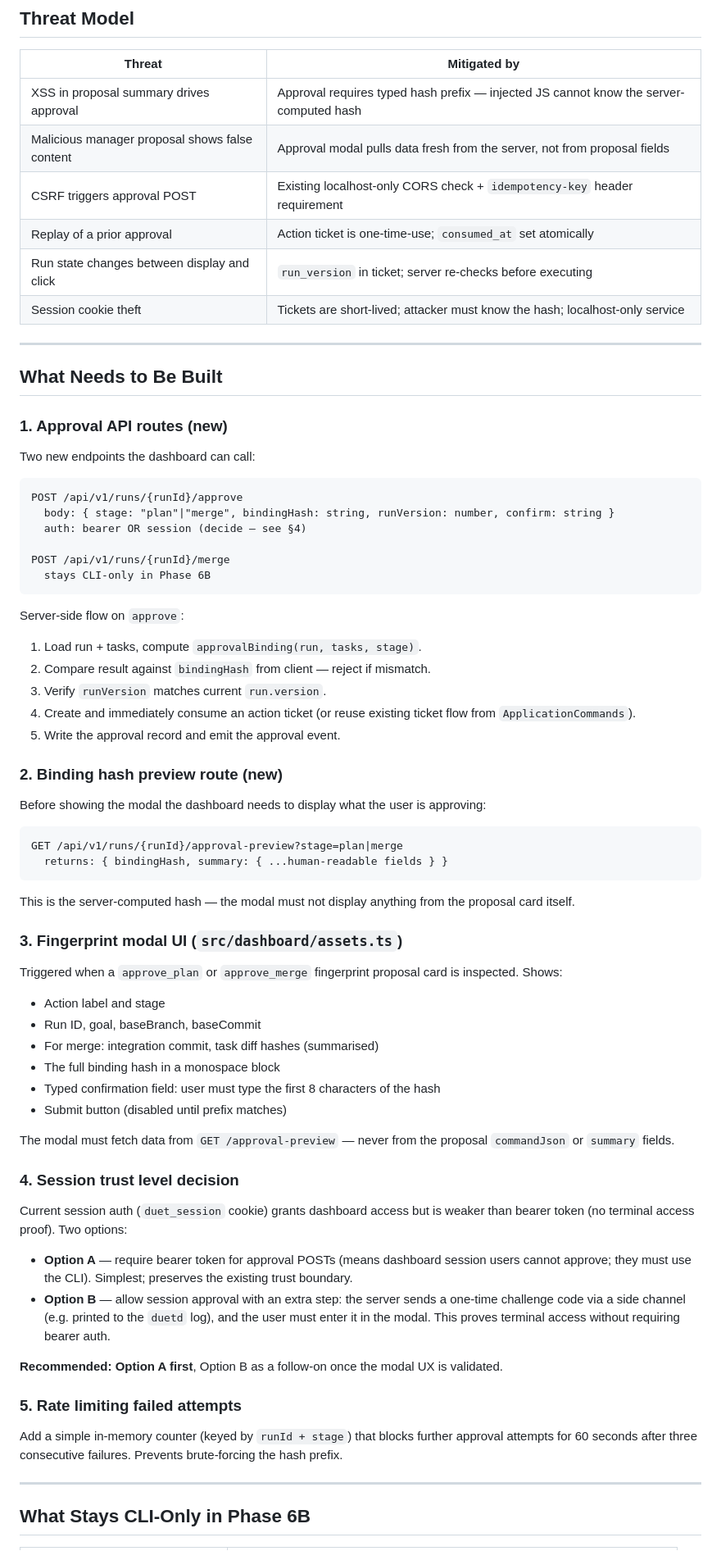
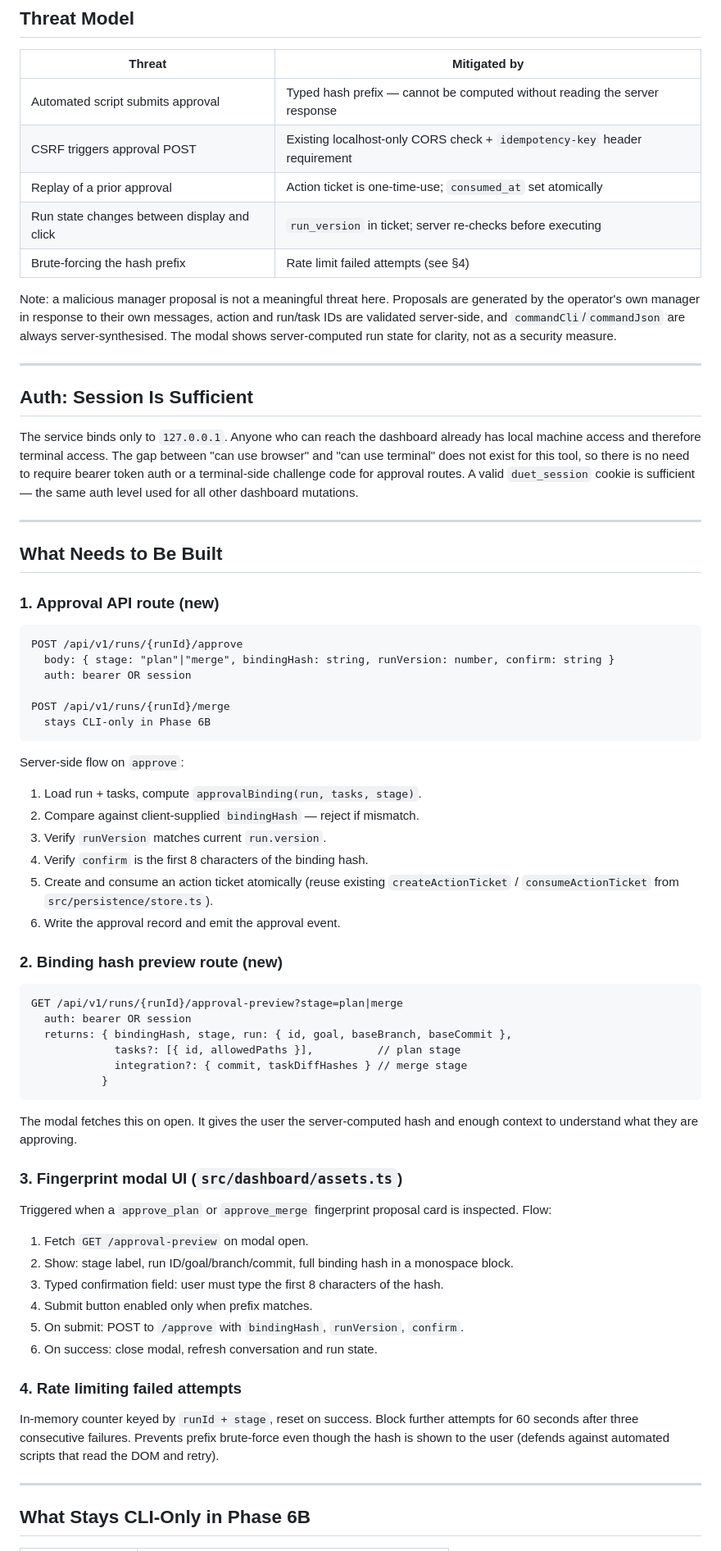
Before and after one commit to nhyiramante1/Local-Dual-Agent, a Markdown page: docs/phase-6b-security-design.md, the part around one of its changes. Shown at 82% size. Drawn GitHub-style.

Commit message:
docs(phase-6b): simplify security design based on threat model review
Remove malicious proposal as a threat priority — proposals are generated
by the operator's own manager and all command fields are server-synthesised.
Drop Option A/B session trust debate — localhost-only binding means the
browser/terminal access gap doesn't exist, so session auth is sufficient.
Tighten threat table to the real risks: automation, CSRF, replay, and
version staleness.

Co-Authored-By: Claude Sonnet 4.6 <noreply@anthropic.com>
Claude-Session: https://claude.ai/code/session_017hq7ce4PkrFY8HbUZMs922

````diff
--- a/docs/phase-6b-security-design.md
+++ b/docs/phase-6b-security-design.md
@@ -34,25 +34,39 @@ in this phase.
 
 | Threat | Mitigated by |
 |---|---|
-| XSS in proposal summary drives approval | Approval requires typed hash prefix — injected JS cannot know the server-computed hash |
-| Malicious manager proposal shows false content | Approval modal pulls data fresh from the server, not from proposal fields |
+| Automated script submits approval | Typed hash prefix — cannot be computed without reading the server response |
 | CSRF triggers approval POST | Existing localhost-only CORS check + `idempotency-key` header requirement |
 | Replay of a prior approval | Action ticket is one-time-use; `consumed_at` set atomically |
 | Run state changes between display and click | `run_version` in ticket; server re-checks before executing |
-| Session cookie theft | Tickets are short-lived; attacker must know the hash; localhost-only service |
+| Brute-forcing the hash prefix | Rate limit failed attempts (see §4) |
+
+Note: a malicious manager proposal is not a meaningful threat here. Proposals
+are generated by the operator's own manager in response to their own messages,
+action and run/task IDs are validated server-side, and `commandCli`/`commandJson`
+are always server-synthesised. The modal shows server-computed run state for
+clarity, not as a security measure.
+
+---
+
+## Auth: Session Is Sufficient
+
+The service binds only to `127.0.0.1`. Anyone who can reach the dashboard
+already has local machine access and therefore terminal access. The gap between
+"can use browser" and "can use terminal" does not exist for this tool, so there
+is no need to require bearer token auth or a terminal-side challenge code for
+approval routes. A valid `duet_session` cookie is sufficient — the same auth
+level used for all other dashboard mutations.
 
 ---
 
 ## What Needs to Be Built
 
-### 1. Approval API routes (new)
-
-Two new endpoints the dashboard can call:
+### 1. Approval API route (new)
 
 ```
 POST /api/v1/runs/{runId}/approve
   body: { stage: "plan"|"merge", bindingHash: string, runVersion: number, confirm: string }
-  auth: bearer OR session (decide — see §4)
+  auth: bearer OR session
 
 POST /api/v1/runs/{runId}/merge
   stays CLI-only in Phase 6B
@@ -60,61 +74,46 @@ POST /api/v1/runs/{runId}/merge
 
 Server-side flow on `approve`:
 1. Load run + tasks, compute `approvalBinding(run, tasks, stage)`.
-2. Compare result against `bindingHash` from client — reject if mismatch.
+2. Compare against client-supplied `bindingHash` — reject if mismatch.
 3. Verify `runVersion` matches current `run.version`.
-4. Create and immediately consume an action ticket (or reuse existing ticket
-   flow from `ApplicationCommands`).
-5. Write the approval record and emit the approval event.
+4. Verify `confirm` is the first 8 characters of the binding hash.
+5. Create and consume an action ticket atomically (reuse existing
+   `createActionTicket` / `consumeActionTicket` from `src/persistence/store.ts`).
+6. Write the approval record and emit the approval event.
 
 ### 2. Binding hash preview route (new)
 
-Before showing the modal the dashboard needs to display what the user is
-approving:
-
 ```
 GET /api/v1/runs/{runId}/approval-preview?stage=plan|merge
-  returns: { bindingHash, summary: { ...human-readable fields } }
+  auth: bearer OR session
+  returns: { bindingHash, stage, run: { id, goal, baseBranch, baseCommit },
+             tasks?: [{ id, allowedPaths }],          // plan stage
+             integration?: { commit, taskDiffHashes } // merge stage
+           }
 ```
 
-This is the server-computed hash — the modal must not display anything from the
-proposal card itself.
+The modal fetches this on open. It gives the user the server-computed hash
+and enough context to understand what they are approving.
 
 ### 3. Fingerprint modal UI (`src/dashboard/assets.ts`)
 
-Triggered when a `approve_plan` or `approve_merge` fingerprint proposal card is
-inspected. Shows:
+Triggered when a `approve_plan` or `approve_merge` fingerprint proposal card
+is inspected. Flow:
 
-- Action label and stage
-- Run ID, goal, baseBranch, baseCommit
-- For merge: integration commit, task diff hashes (summarised)
-- The full binding hash in a monospace block
-- Typed confirmation field: user must type the first 8 characters of the hash
-- Submit button (disabled until prefix matches)
+1. Fetch `GET /approval-preview` on modal open.
+2. Show: stage label, run ID/goal/branch/commit, full binding hash in a
+   monospace block.
+3. Typed confirmation field: user must type the first 8 characters of the hash.
+4. Submit button enabled only when prefix matches.
+5. On submit: POST to `/approve` with `bindingHash`, `runVersion`, `confirm`.
+6. On success: close modal, refresh conversation and run state.
 
-The modal must fetch data from `GET /approval-preview` — never from the
-proposal `commandJson` or `summary` fields.
+### 4. Rate limiting failed attempts
 
-### 4. Session trust level decision
-
-Current session auth (`duet_session` cookie) grants dashboard access but is
-weaker than bearer token (no terminal access proof). Two options:
-
-- **Option A** — require bearer token for approval POSTs (means dashboard
-  session users cannot approve; they must use the CLI). Simplest; preserves
-  the existing trust boundary.
-- **Option B** — allow session approval with an extra step: the server sends a
-  one-time challenge code via a side channel (e.g. printed to the `duetd` log),
-  and the user must enter it in the modal. This proves terminal access without
-  requiring bearer auth.
-
-**Recommended: Option A first**, Option B as a follow-on once the modal UX is
-validated.
-
-### 5. Rate limiting failed attempts
-
-Add a simple in-memory counter (keyed by `runId + stage`) that blocks
-further approval attempts for 60 seconds after three consecutive failures.
-Prevents brute-forcing the hash prefix.
+In-memory counter keyed by `runId + stage`, reset on success. Block further
+attempts for 60 seconds after three consecutive failures. Prevents prefix
+brute-force even though the hash is shown to the user (defends against
+automated scripts that read the DOM and retry).
 
 ---
 
````
Also changed, not shown: other parts of docs/phase-6b-security-design.md (+7 -9 lines).
